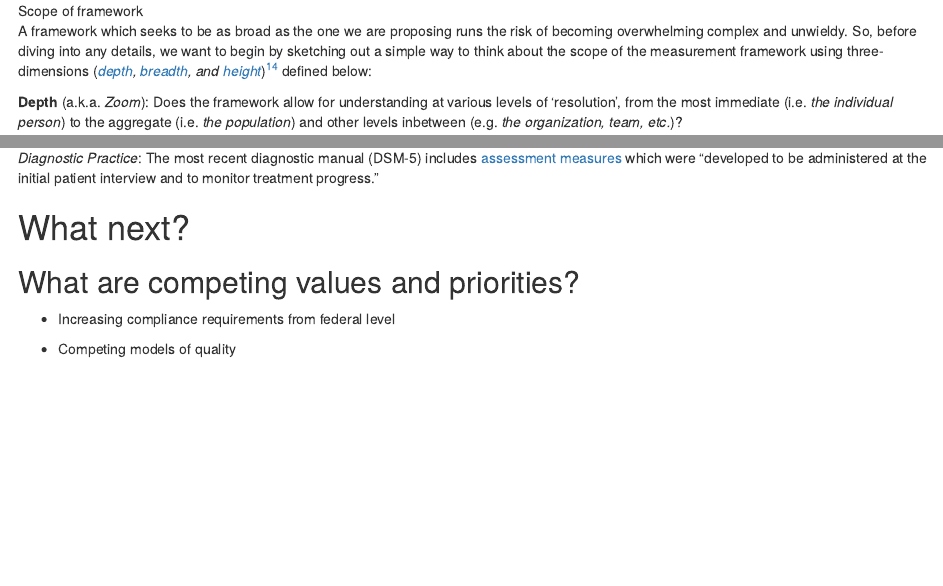
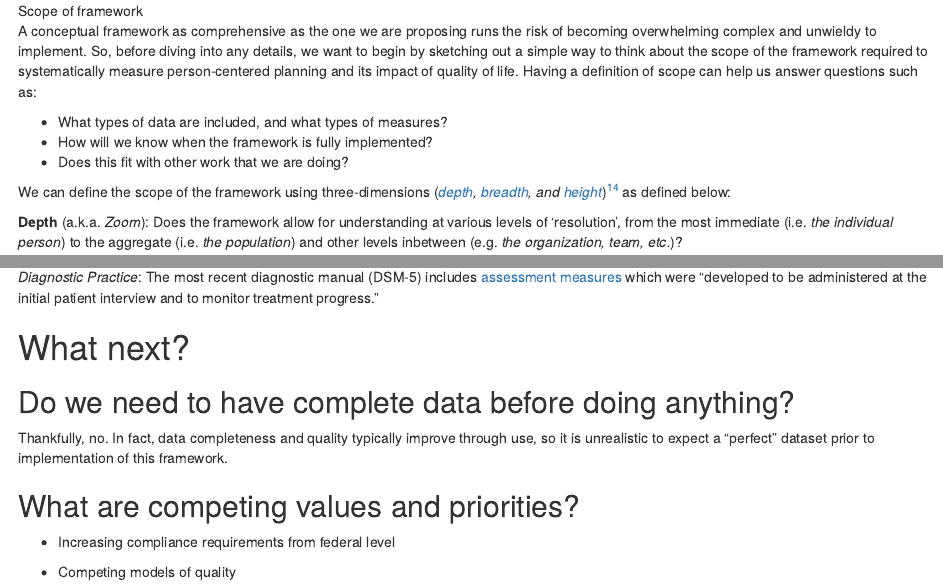
Before and after one commit to j-hagedorn/qol_framework, an R Markdown document (qol_framework_doc.Rmd): the page in a window 1100 px wide, from 3520 px down, and a second part further down, joined at a grey line. Rendered offline with R 4.5, knitr and Pandoc, with nearby package versions; drawn as R Markdown's standard HTML page in place of the format the file asks for; some code elsewhere in the file could not run offline; a font, style sheet, LaTeX package, included part or bibliography that could not be used is replaced or left out.

Commit message:
Update qol_framework_doc.Rmd

````diff
--- a/qol_framework_doc.Rmd
+++ b/qol_framework_doc.Rmd
@@ -154,7 +154,13 @@ When supports and services are viewed as a way to reach a goal, rather than a go
 knitr::include_graphics('img/QoL Framework Scope.jpg',dpi = 40)
 ```
 
-A framework which seeks to be as broad as the one we are proposing runs the risk of becoming overwhelming complex and unwieldy.  So, before diving into any details, we want to begin by sketching out a simple way to think about the scope of the measurement framework using three-dimensions (*[depth](#zoom), [breadth](#pop), and [height](#steps)*)^[Those not geometrically inclined might want to think of "*the depth and breadth and height*" from [this sonnet](https://www.poetryfoundation.org/poems/43742/sonnets-from-the-portuguese-43-how-do-i-love-thee-let-me-count-the-ways)] defined below:
+A conceptual framework as comprehensive as the one we are proposing runs the risk of becoming overwhelming complex and unwieldy to implement.  So, before diving into any details, we want to begin by sketching out a simple way to think about the scope of the framework required to systematically measure person-centered planning and its impact of quality of life.  Having a definition of scope can help us answer questions such as:
+
+- What types of data are included, and what types of measures?
+- How will we know when the framework is fully implemented?
+- Does this fit with other work that we are doing?
+
+We can define the scope of the framework using three-dimensions (*[depth](#zoom), [breadth](#pop), and [height](#steps)*)^[Those not geometrically inclined might want to think of "*the depth and breadth and height*" from [this sonnet](https://www.poetryfoundation.org/poems/43742/sonnets-from-the-portuguese-43-how-do-i-love-thee-let-me-count-the-ways)] as defined below:
 
 **Depth** (a.k.a. *Zoom*): Does the framework allow for understanding at various levels of 'resolution', from the most immediate (i.e. *the individual person*) to the aggregate (i.e. *the population*) and other levels inbetween (e.g. *the organization, team, etc.*)?
 
@@ -246,6 +251,10 @@ The framework outlined here attempts to align with and fulfill the promise of cu
 
 # What next?
 
+## Do we need to have complete data before doing anything?
+
+Thankfully, no.  In fact, data completeness and quality typically improve through use, so it is unrealistic to expect a "perfect" dataset prior to implementation of this framework.
+
 ## What are competing values and priorities?
 
 - Increasing compliance requirements from federal level
````
Also changed, not shown: qol_framework_doc.Rmd (9 more changed lines).
